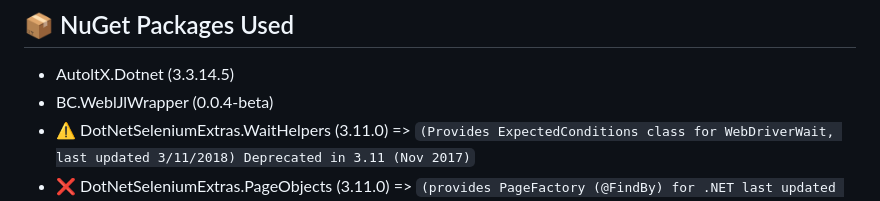
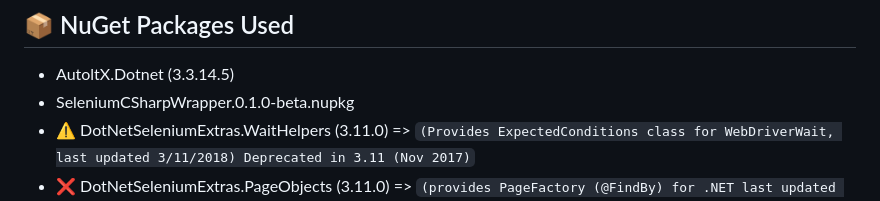
Before and after one commit to bija510/selenium-nunit-c-sharp, a Markdown page: README.md, the part around the change. Drawn GitHub-style.

Commit message:
docs(readme): Update .nupkg name.

```diff
--- a/README.md
+++ b/README.md
@@ -213,7 +213,7 @@ C. <type>: <short summary>
 
 ## 📦 NuGet Packages Used
 - AutoltX.Dotnet (3.3.14.5)
-- BC.WeblJlWrapper (0.0.4-beta)
+- SeleniumCSharpWrapper.0.1.0-beta.nupkg
 - ⚠️ DotNetSeleniumExtras.WaitHelpers (3.11.0) => `(Provides ExpectedConditions class for WebDriverWait, last updated 3/11/2018) Deprecated in 3.11 (Nov 2017)`
 - ❌ DotNetSeleniumExtras.PageObjects (3.11.0) => `(provides PageFactory (@FindBy) for .NET last updated 3/11/2018) Deprecated in 3.11 (Nov 2017)`
 - ExtentReports (5.0.4)
```
